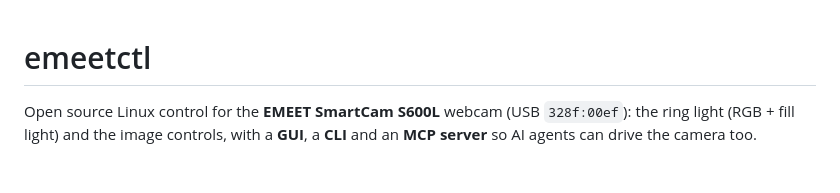
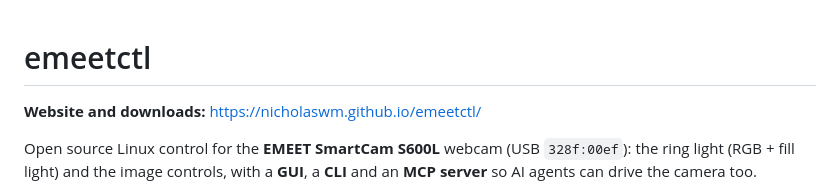
Before and after one commit to NicholasWM/emeetctl, a Markdown page: README.md, the part around the change. Rendered like a GitHub page; blank space fills up the shorter version.

Commit message:
docs: link the website at the top of the readme

```diff
--- a/README.md
+++ b/README.md
@@ -1,4 +1,6 @@
 # emeetctl
+
+**Website and downloads:** https://nicholaswm.github.io/emeetctl/
 
 Open source Linux control for the **EMEET SmartCam S600L** webcam (USB `328f:00ef`): the ring light (RGB + fill light) and the image controls, with a **GUI**, a **CLI** and an **MCP server** so AI agents can drive the camera too.
 
```
